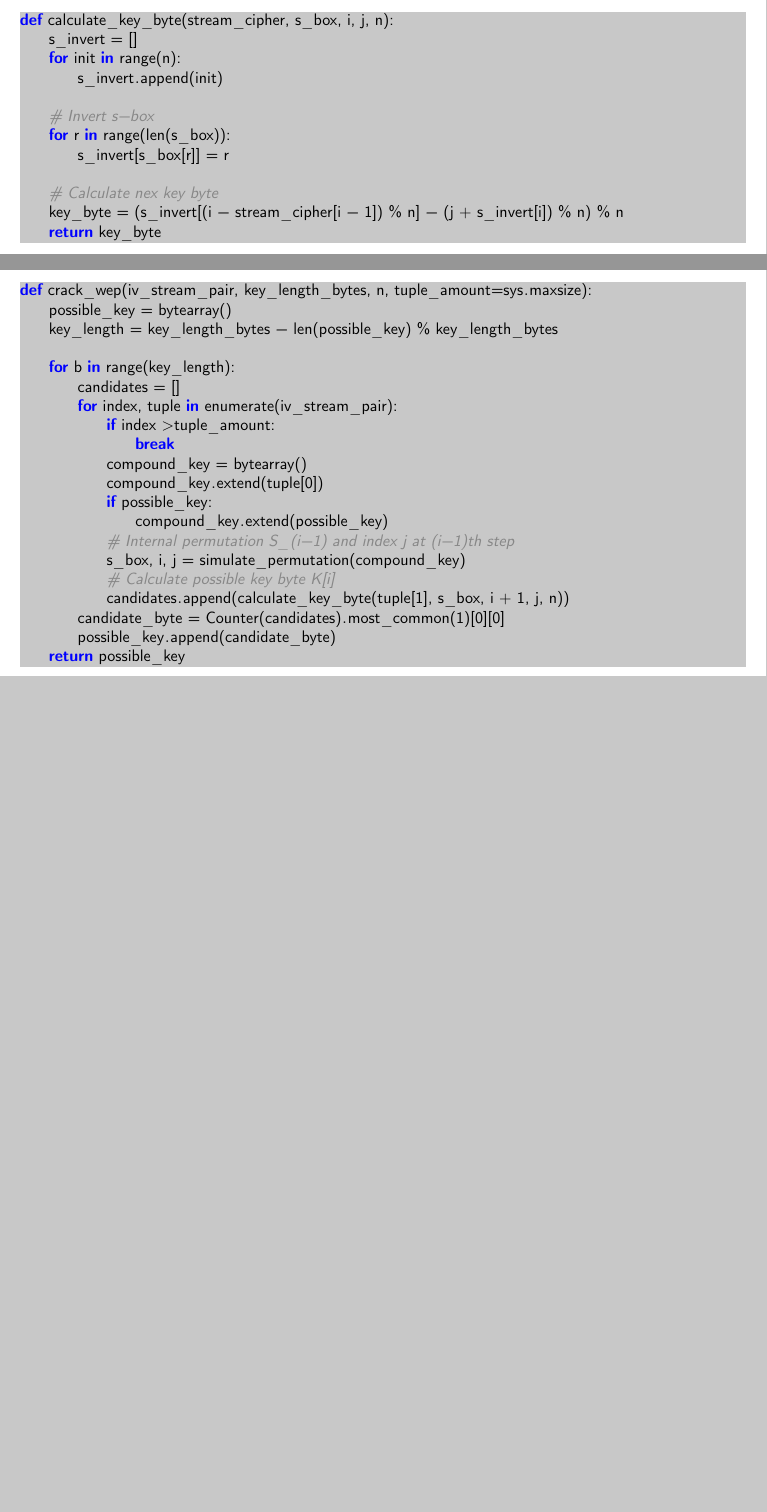
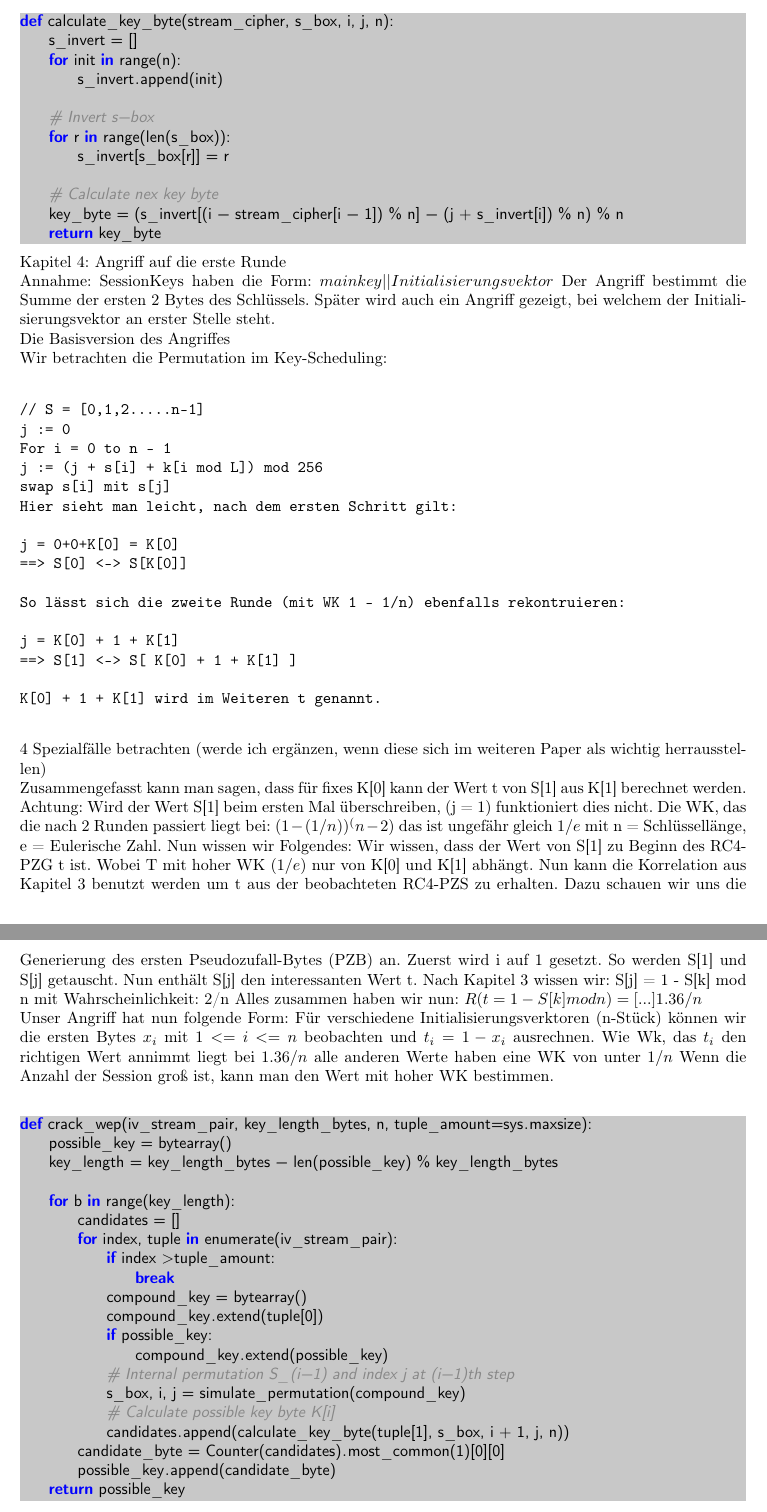
Before and after one commit to doctordebug/Hackerpraktikum, a LaTeX document (Aufgabe_2/Aufgabe_2.5/Ausarbeitung.tex): two parts of pages 4 and 5 of 6 before the commit and two parts of pages 5 and 6 of 7 after it, joined at a grey line, cut so that both start at the same text, the shorter picture padded with empty space. Compiled offline with pdfLaTeX.

Commit message:
added some crazy stuff. Check spelling!

```diff
--- a/Aufgabe_2/Aufgabe_2.5/Ausarbeitung.tex
+++ b/Aufgabe_2/Aufgabe_2.5/Ausarbeitung.tex
@@ -139,6 +146,42 @@ def calculate_key_byte(stream_cipher, s_box, i, j, n):
     key_byte = (s_invert[(i - stream_cipher[i - 1]) % n] - (j + s_invert[i]) % n) % n
     return key_byte
 \end{lstlisting}
+
+Kapitel 4: Angriff auf die erste Runde
+
+Annahme: SessionKeys haben die Form: $main key || Initialisierungsvektor$
+Der Angriff bestimmt die Summe der ersten 2 Bytes des Schlüssels. Später wird auch ein Angriff gezeigt, bei welchem der Initialisierungsvektor an erster Stelle steht.
+
+Die Basisversion des Angriffes
+
+Wir betrachten die Permutation im Key-Scheduling:
+
+\begin{verbatim}
+// S = [0,1,2.....n-1]
+j := 0
+For i = 0 to n - 1
+j := (j + s[i] + k[i mod L]) mod 256
+swap s[i] mit s[j]
+Hier sieht man leicht, nach dem ersten Schritt gilt:
+
+j = 0+0+K[0] = K[0]
+==> S[0] <-> S[K[0]]
+
+So lässt sich die zweite Runde (mit WK 1 - 1/n) ebenfalls rekontruieren:
+
+j = K[0] + 1 + K[1]
+==> S[1] <-> S[ K[0] + 1 + K[1] ]
+
+K[0] + 1 + K[1] wird im Weiteren t genannt.
+
+\end{verbatim}
+
+4 Spezialfälle betrachten (werde ich ergänzen, wenn diese sich im weiteren Paper als wichtig herrausstellen)
+
+Zusammengefasst kann man sagen, dass für fixes K[0] kann der Wert t von S[1] aus K[1] berechnet werden. Achtung: Wird der Wert S[1] beim ersten Mal überschreiben, (j = 1) funktioniert dies nicht. Die WK, das die nach 2 Runden passiert liegt bei:
+$(1- (1/n))^(n-2)$ das ist ungefähr gleich $1/e$ mit n = Schlüssellänge, e = Eulerische Zahl. Nun wissen wir Folgendes: Wir wissen, dass der Wert von S[1] zu Beginn des RC4-PZG t ist. Wobei T mit hoher WK $(1/e)$ nur von K[0] und K[1] abhängt. Nun kann die Korrelation aus Kapitel 3 benutzt werden um t aus der beobachteten RC4-PZS zu erhalten. Dazu schauen wir uns die Generierung des ersten Pseudozufall-Bytes (PZB) an. Zuerst wird i auf 1 gesetzt. So werden S[1] und S[j] getauscht. Nun enthält S[j] den interessanten Wert t. Nach Kapitel 3 wissen wir: S[j] = 1 - S[k] mod n mit Wahrscheinlichkeit: 2/n Alles zusammen haben wir nun: $R( t = 1 - S[k] mod n) = [...] 1.36 /n$
+
+Unser Angriff hat nun folgende Form: Für verschiedene Initialisierungsverktoren (n-Stück) können wir die ersten Bytes $x_i$ mit $1 <= i <= n$ beobachten und $t_i = 1 - x_i$ ausrechnen. Wie Wk, das $t_i$ den richtigen Wert annimmt liegt bei $1.36/n$ alle anderen Werte haben eine WK von unter $1/n$ Wenn die Anzahl der Session groß ist, kann man den Wert mit hoher WK bestimmen.
 \paragraph{Iterierte Anwendung}
 %Method to approximate the main key of wep. The stream cipher is the RC4 stream cipher generated by running RC with arguments iv and main\_key.
 \begin{lstlisting}
```
Also changed, not shown: Aufgabe_2/Aufgabe_2.5/Ausarbeitung.tex (7 more changed lines).
